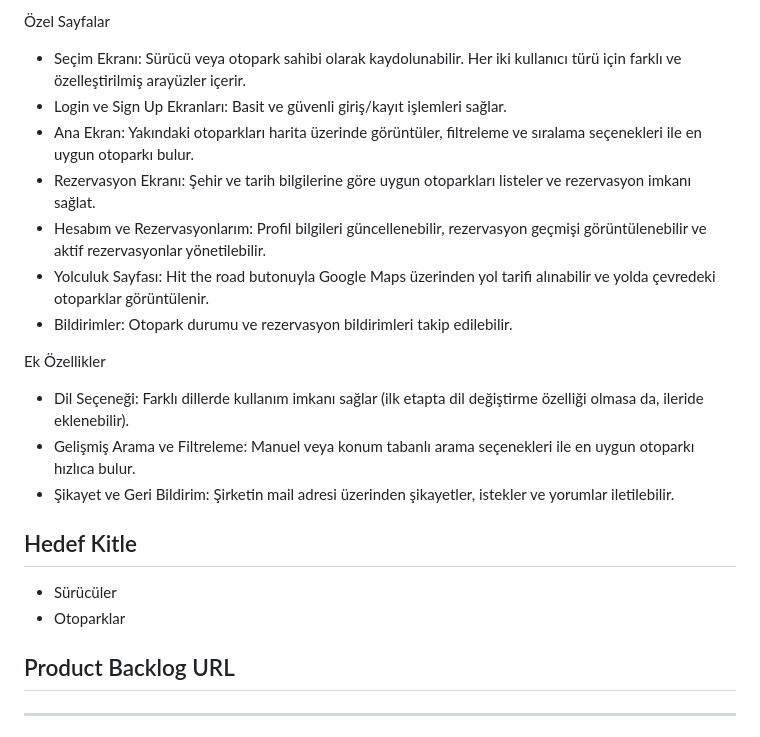
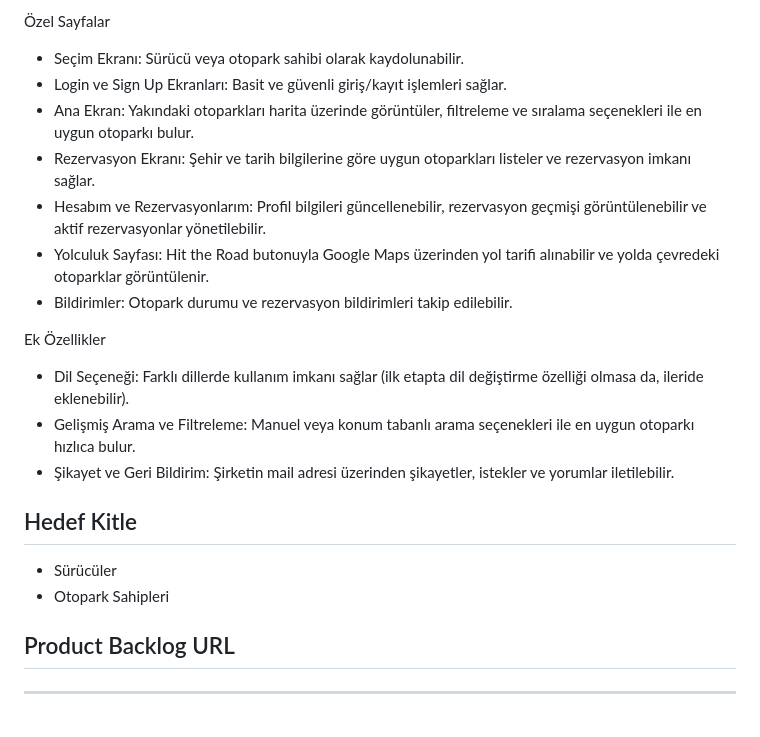
Before and after one commit to elif-celebi/Flutter-Grup-48, a Markdown page: README.md, the part around the change. Rendered like a GitHub page.

```diff
--- a/README.md
+++ b/README.md
@@ -41,12 +41,12 @@ Otopark Sahipleri İçin:
 
 Özel Sayfalar
 
-- Seçim Ekranı: Sürücü veya otopark sahibi olarak kaydolunabilir. Her iki kullanıcı türü için farklı ve özelleştirilmiş arayüzler içerir.
+- Seçim Ekranı: Sürücü veya otopark sahibi olarak kaydolunabilir.
 - Login ve Sign Up Ekranları: Basit ve güvenli giriş/kayıt işlemleri sağlar.
 - Ana Ekran: Yakındaki otoparkları harita üzerinde görüntüler, filtreleme ve sıralama seçenekleri ile en uygun otoparkı bulur.
-- Rezervasyon Ekranı: Şehir ve tarih bilgilerine göre uygun otoparkları listeler ve rezervasyon imkanı sağlat.
+- Rezervasyon Ekranı: Şehir ve tarih bilgilerine göre uygun otoparkları listeler ve rezervasyon imkanı sağlar.
 - Hesabım ve Rezervasyonlarım: Profil bilgileri güncellenebilir, rezervasyon geçmişi görüntülenebilir ve aktif rezervasyonlar yönetilebilir.
-- Yolculuk Sayfası: Hit the road butonuyla Google Maps üzerinden yol tarifi alınabilir ve yolda çevredeki otoparklar görüntülenir.
+- Yolculuk Sayfası: Hit the Road butonuyla Google Maps üzerinden yol tarifi alınabilir ve yolda çevredeki otoparklar görüntülenir.
 - Bildirimler: Otopark durumu ve rezervasyon bildirimleri takip edilebilir.
 
 Ek Özellikler
@@ -58,7 +58,7 @@ Ek Özellikler
 ## Hedef Kitle
 
 - Sürücüler
-- Otoparklar
+- Otopark Sahipleri
 
 ## Product Backlog URL
 
```
